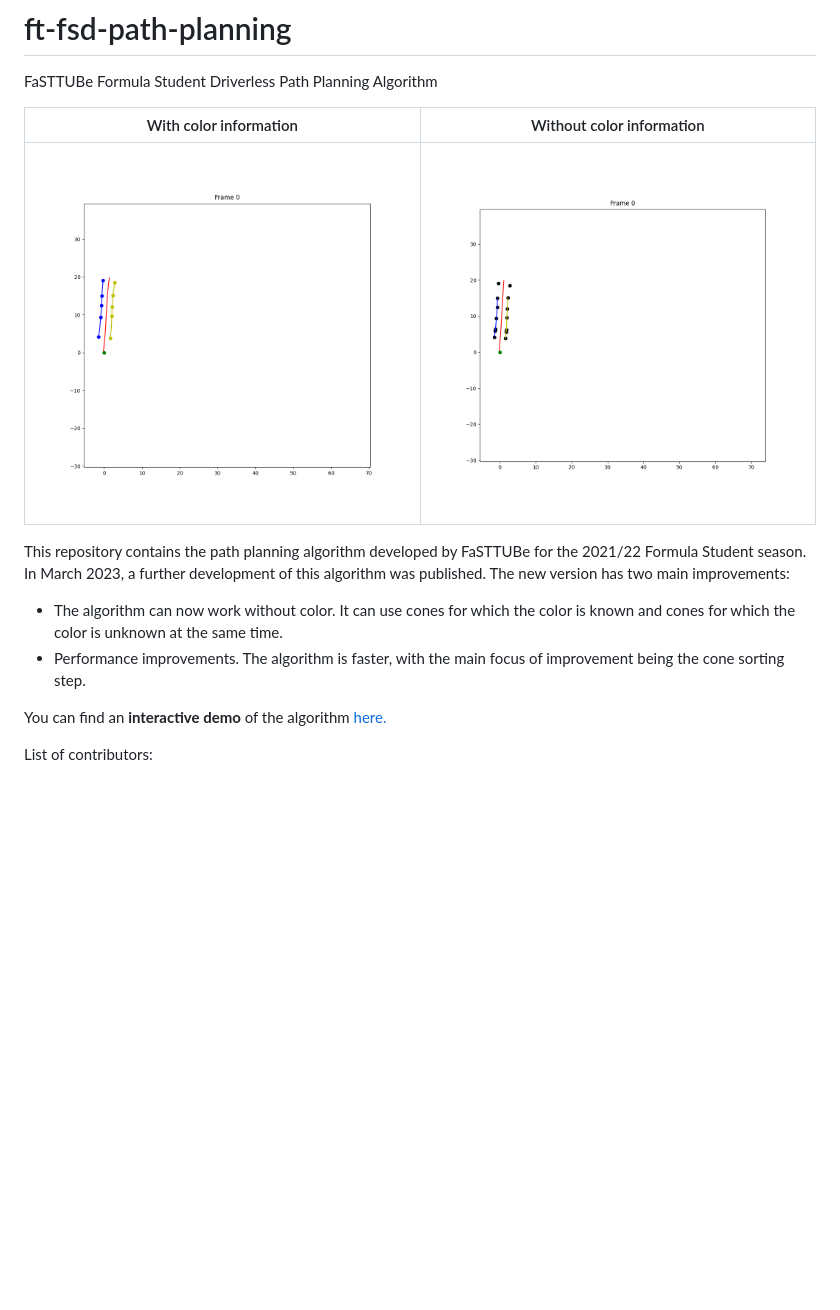
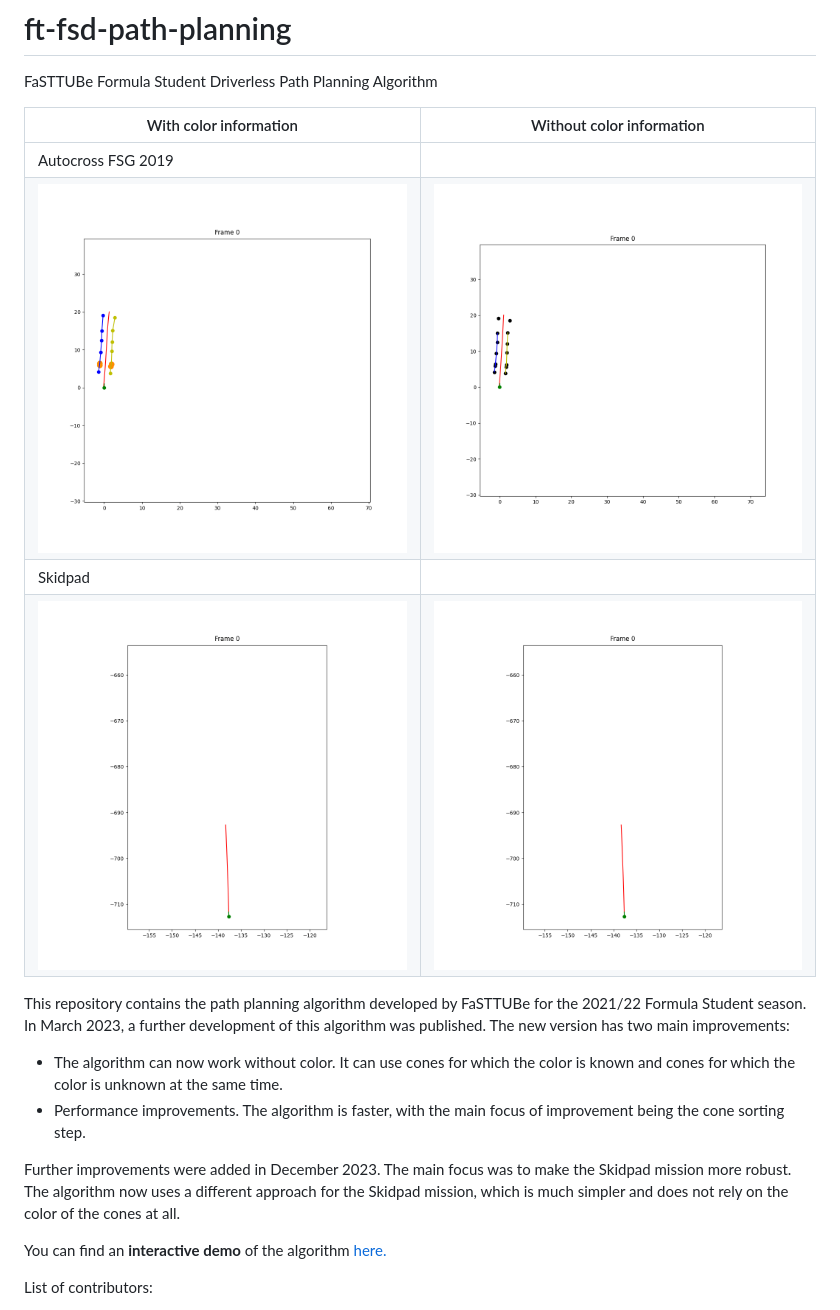
Before and after one commit to papalotis/ft-fsd-path-planning, a Markdown page: README.md, the part around the change. Rendered like a GitHub page; pictures changed too: fsg_color.gif (deleted), fsg_no_color.gif (deleted), media/fsg_color.gif (added); blank space fills up the shorter version.

Commit message:
updated readme to include skidpad updates

```diff
--- a/README.md
+++ b/README.md
@@ -6,12 +6,17 @@ FaSTTUBe Formula Student Driverless Path Planning Algorithm
 
 | With color information | Without color information |
 | ---------------------- | ------------------------- |
-|  ![An animation demoing the path planning algorithm](fsg_color.gif)                      |        ![An animation demoing the path planning algorithm without color](fsg_no_color.gif)                   |
+| Autocross FSG 2019
+|  ![An animation demoing the path planning algorithm](media/fsg_color.gif)                      |        ![An animation demoing the path planning algorithm without color](media/fsg_no_color.gif)                   |
+| Skidpad |
+| ![An animation demoing the path planning algorithm](media/skidpad_color.gif) | ![An animation demoing the path planning algorithm without color](media/skidpad_no_color.gif) |
 
 This repository contains the path planning algorithm developed by FaSTTUBe for the 2021/22 Formula Student season. In March 2023, a further development of this algorithm was published. The new version has two main improvements:
 
 - The algorithm can now work without color. It can use cones for which the color is known and cones for which the color is unknown at the same time.
 - Performance improvements. The algorithm is faster, with the main focus of improvement being the cone sorting step.
+
+Further improvements were added in December 2023. The main focus was to make the Skidpad mission more robust. The algorithm now uses a different approach for the Skidpad mission, which is much simpler and does not rely on the color of the cones at all.
 
 You can find an **interactive demo** of the algorithm <a href="https://papalotis-ft-fsd-path-planning-streamlit-main-63xmrt.streamlitapp.com/" target="_blank">here.</a>
 
```
